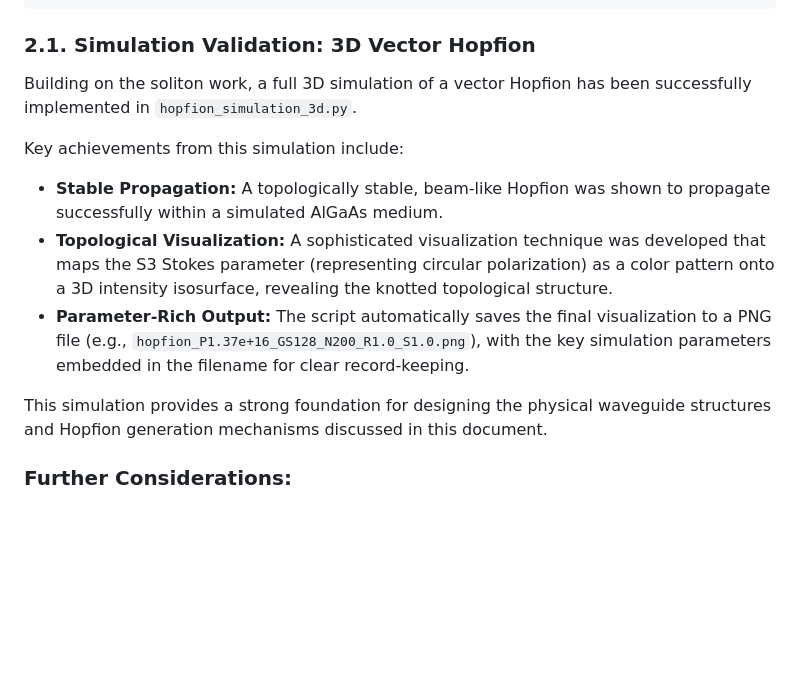
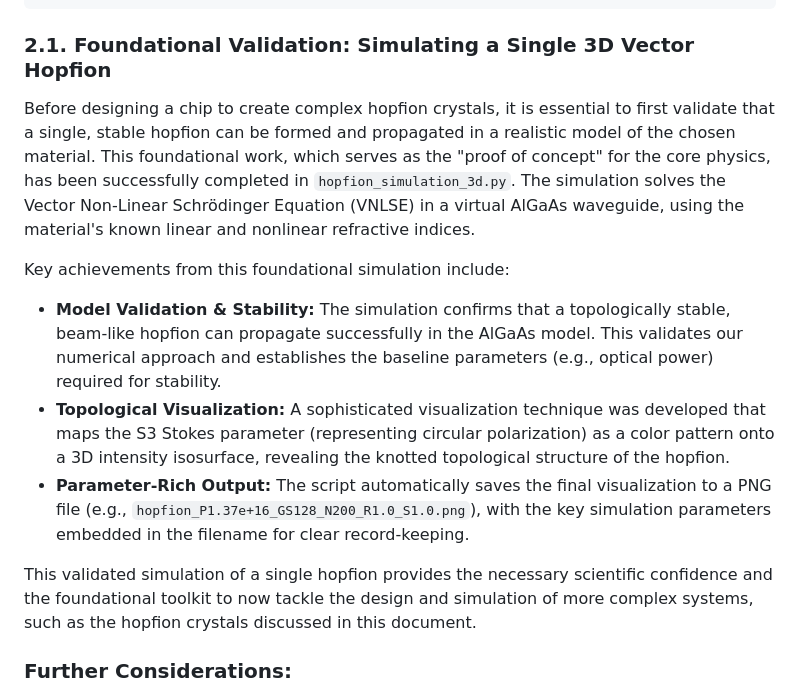
Before and after one commit to ufijuice/fibers, a Markdown page: chip_design_concepts.md, the part around the change. Rendered like a GitHub page; blank space fills up the shorter version.

Commit message:
md updated

````diff
--- a/chip_design_concepts.md
+++ b/chip_design_concepts.md
@@ -62,16 +62,17 @@ This design is based on an array of coupled microresonators to create a crystal
                                            ...
 ```
 
-### 2.1. Simulation Validation: 3D Vector Hopfion
+### 2.1. Foundational Validation: Simulating a Single 3D Vector Hopfion
 
-Building on the soliton work, a full 3D simulation of a vector Hopfion has been successfully implemented in `hopfion_simulation_3d.py`.
+Before designing a chip to create complex hopfion crystals, it is essential to first validate that a single, stable hopfion can be formed and propagated in a realistic model of the chosen material. This foundational work, which serves as the "proof of concept" for the core physics, has been successfully completed in `hopfion_simulation_3d.py`. The simulation solves the Vector Non-Linear Schrödinger Equation (VNLSE) in a virtual AlGaAs waveguide, using the material's known linear and nonlinear refractive indices.
 
-Key achievements from this simulation include:
-*   **Stable Propagation:** A topologically stable, beam-like Hopfion was shown to propagate successfully within a simulated AlGaAs medium.
-*   **Topological Visualization:** A sophisticated visualization technique was developed that maps the S3 Stokes parameter (representing circular polarization) as a color pattern onto a 3D intensity isosurface, revealing the knotted topological structure.
+Key achievements from this foundational simulation include:
+
+*   **Model Validation & Stability:** The simulation confirms that a topologically stable, beam-like hopfion can propagate successfully in the AlGaAs model. This validates our numerical approach and establishes the baseline parameters (e.g., optical power) required for stability.
+*   **Topological Visualization:** A sophisticated visualization technique was developed that maps the S3 Stokes parameter (representing circular polarization) as a color pattern onto a 3D intensity isosurface, revealing the knotted topological structure of the hopfion.
 *   **Parameter-Rich Output:** The script automatically saves the final visualization to a PNG file (e.g., `hopfion_P1.37e+16_GS128_N200_R1.0_S1.0.png`), with the key simulation parameters embedded in the filename for clear record-keeping.
 
-This simulation provides a strong foundation for designing the physical waveguide structures and Hopfion generation mechanisms discussed in this document.
+This validated simulation of a single hopfion provides the necessary scientific confidence and the foundational toolkit to now tackle the design and simulation of more complex systems, such as the hopfion crystals discussed in this document.
 
 ### Further Considerations:
 
````
